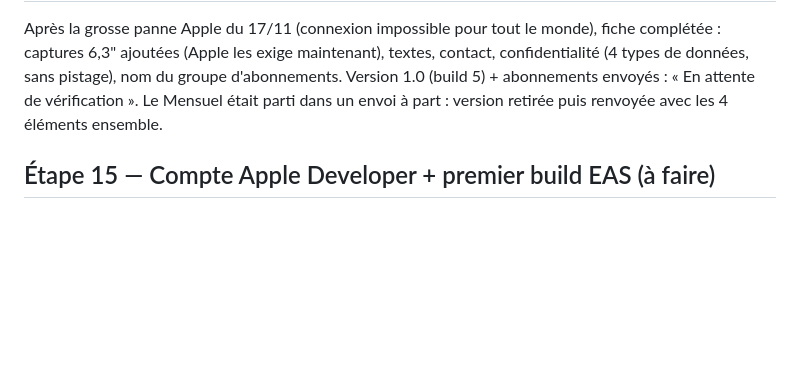
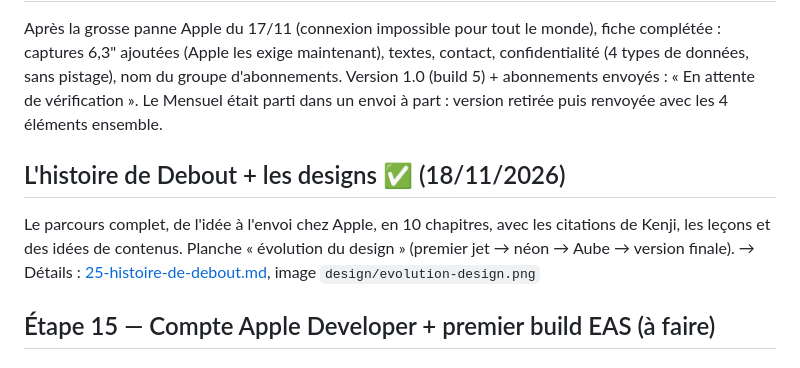
Before and after one commit to kenjiroad/appwhiletraveling, a Markdown page: docs/00-journal.md, the part around the change. Rendered like a GitHub page; blank space fills up the shorter version.

```diff
--- a/docs/00-journal.md
+++ b/docs/00-journal.md
@@ -153,6 +153,11 @@ ajoutées (Apple les exige maintenant), textes, contact, confidentialité (4 typ
 groupe d'abonnements. Version 1.0 (build 5) + abonnements envoyés : « En attente de vérification ».
 Le Mensuel était parti dans un envoi à part : version retirée puis renvoyée avec les 4 éléments ensemble.
 
+## L'histoire de Debout + les designs ✅ (18/11/2026)
+Le parcours complet, de l'idée à l'envoi chez Apple, en 10 chapitres, avec les citations de Kenji, les leçons et des
+idées de contenus. Planche « évolution du design » (premier jet → néon → Aube → version finale).
+→ Détails : [25-histoire-de-debout.md](25-histoire-de-debout.md), image `design/evolution-design.png`
+
 ## Étape 15 — Compte Apple Developer + premier build EAS (à faire)
 
 ## Analyse des concurrents — faite ✅ (28/10/2026)
```
Also changed, not shown: README.md (+1 -0 lines), docs/25-histoire-de-debout.md (added, +330 -0 lines), design/evolution-design.png (added).
